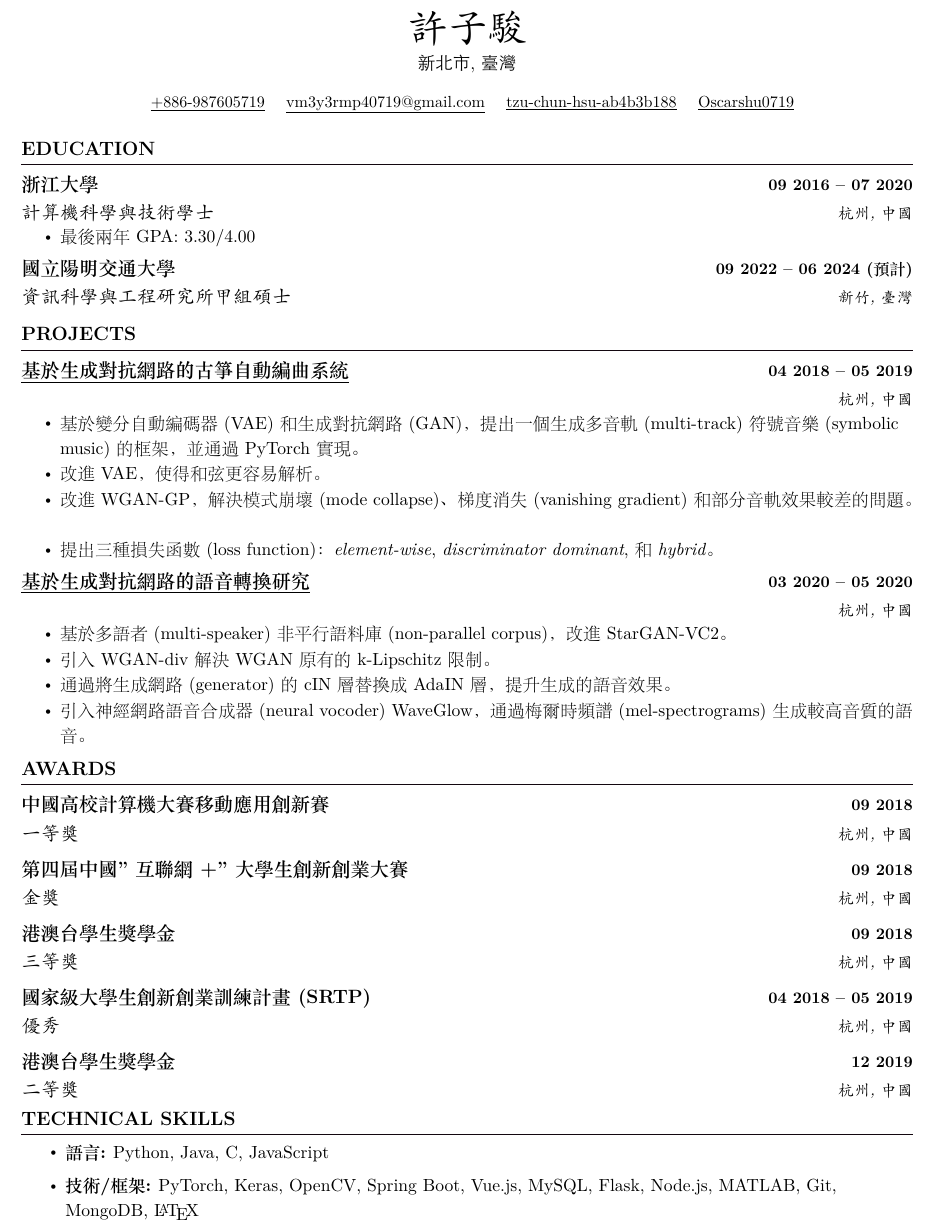
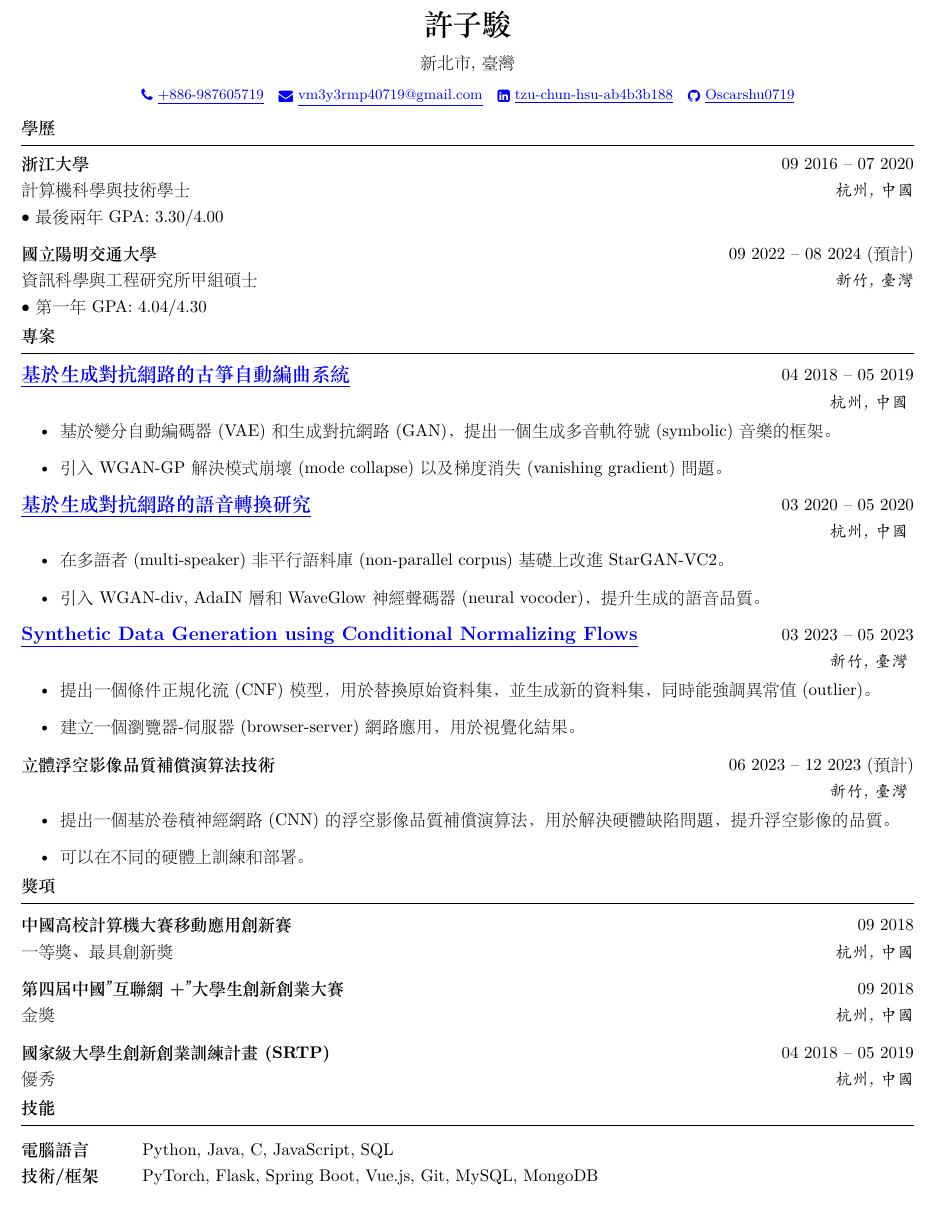
Before and after one commit to Oscarshu0719/my-resume-latex, a LaTeX CV (my-resume-zh_tw.tex): part of the page, cut so that both start at the same text. The pictures show the PDF file my-resume-zh_tw.pdf that the author committed with the source.

Commit message:
Update resume Chinese version

```diff
--- a/my-resume-zh_tw.tex
+++ b/my-resume-zh_tw.tex
@@ -28 +17,7 @@
 
+\name{許子駿}
+\address{新北市, 臺灣}
+\address{
+\small \href{tel:+886-987605719}{ \raisebox{-0.1\height}\faPhone\ \underline{+886-987605719} ~} \href{mailto:vm3y3rmp40719@gmail.com}{\raisebox{-0.2\height}\faEnvelope\  \underline{vm3y3rmp40719@gmail.com}} ~
+  \href{https://www.linkedin.com/in/tzu-chun-hsu-ab4b3b188/}{\raisebox{-0.2\height}\faLinkedinSquare\ \underline{tzu-chun-hsu-ab4b3b188}}  ~
+  \href{https://github.com/Oscarshu0719}{\raisebox{-0.2\height}\faGithub\ \underline{Oscarshu0719}}
@@ -142,136 +28,97 @@
-\begin{center}
-  {\Huge \scshape \CJKfamily{zhkai} 許子駿} \\ \vspace{1pt}
-  \heiti 新北市, 臺灣 \\ \vspace{8pt}
-  \small \href{tel:+886-987605719}{ \raisebox{-0.1\height}\faPhone\ \underline{+886-987605719} ~} \href{mailto:vm3y3rmp40719@gmail.com}{\raisebox{-0.2\height}\faEnvelope\  \underline{vm3y3rmp40719@gmail.com}} ~
-  \href{https://www.linkedin.com/in/tzu-chun-hsu-ab4b3b188/}{\raisebox{-0.2\height}\faLinkedinSquare\ \underline{tzu-chun-hsu-ab4b3b188}}  ~
-  \href{https://github.com/Oscarshu0719}{\raisebox{-0.2\height}\faGithub\ \underline{Oscarshu0719}}
-  % \vspace{-8pt}
-\end{center}
+%----------------------------------------------------------------------------------------
+% EDUCATION
+%----------------------------------------------------------------------------------------
+\vspace{-1em}
+\begin{rSection}{學歷}
 
+{\bf 浙江大學} \hfill {09 2016 -- 07 2020}\\
+計算機科學與技術學士 \hfill \textit{杭州, 中國}\\
+$\bullet$ 最後兩年 GPA: 3.30/4.00
 
-%-----------EDUCATION-----------
-\section{EDUCATION}
-  \resumeSubHeadingListStart
-    \resumeSubheading
-      {浙江大學}{09 2016 -- 07 2020}
-      {計算機科學與技術學士}{杭州, 中國}
-      \resumeItemListStart
-        \resumeItem{\normalsize{最後兩年GPA: 3.30/4.00}}
-      \resumeItemListEnd
-    \resumeSubheading
-      {國立陽明交通大學}{09 2022 -- 06 2024 (預計)}
-      {資訊科學與工程研究所甲組碩士}{新竹, 臺灣}
-  \resumeSubHeadingListEnd
+{\bf 國立陽明交通大學} \hfill {09 2022 -- 08 2024 (預計)}\\
+資訊科學與工程研究所甲組碩士 \hfill \textit{新竹, 臺灣}\\
+$\bullet$ 第一年 GPA: 4.04/4.30
 
+\end{rSection}
 
-%-----------PROJECTS-----------
-\section{PROJECTS}
-  % \vspace{-5pt}
-  \resumeSubHeadingListStart
-    \resumeSubheading
-      {\href{https://bit.ly/35GzBmc}{\textbf{\large{\underline{基於生成對抗網路的古箏自動編曲系統}}} \href{https://bit.ly/35GzBmc}{\raisebox{-0.1\height}\faExternalLink }}}{04 2018 -- 05 2019}
-      {}{杭州, 中國}
-      \resumeItemListStart
-        \resumeItem{\normalsize{基於變分自動編碼器 (VAE) 和生成對抗網路 (GAN)，提出一個生成多音軌 (multi-track) 符號音樂 (symbolic music) 的框架，並通過 \href{https://pytorch.org/}{PyTorch} 實現。}}
-        \resumeItem{\normalsize{改進VAE，使得和弦更容易解析。}}
-        \resumeItem{\normalsize{改進 \href{https://arxiv.org/abs/1704.00028}{WGAN-GP}，解決模式崩壞 (mode collapse)、梯度消失 (vanishing gradient) 和部分音軌效果較差的問題。}}
-        \resumeItem{\normalsize{提出三種損失函數 (loss function)：\textit{element-wise}, \textit{discriminator dominant}, 和 \textit{hybrid}。}}
-      \resumeItemListEnd
-      % \vspace{-13pt}
+%----------------------------------------------------------------------------------------
+% PROJECTS
+%----------------------------------------------------------------------------------------
+\vspace{-1em}
+\begin{rSection}{專案}
+\vspace{-1.25em}
+    \item \textbf{\href{https://docs.google.com/presentation/d/1797idRRmgeD2JnUslGbflmGUO2X5lMY6/edit?usp=drive_link&ouid=101248488395326982475&rtpof=true&sd=true}{\textbf{\large{\underline{基於生成對抗網路的古箏自動編曲系統}}}}} \hfill {04 2018 -- 05 2019}\\
+    \mbox{} \hfill \textit{杭州, 中國}
+    \vspace{-0.5em}
+    \begin{itemize}
+        \item 基於變分自動編碼器 (VAE) 和生成對抗網路 (GAN)，提出一個生成多音軌符號 (symbolic) 音樂的框架。
+        \item 引入 WGAN-GP 解決模式崩壞 (mode collapse) 以及梯度消失 (vanishing gradient) 問題。
+    \end{itemize}
 
-    \resumeSubheading
-      {\href{https://bit.ly/3IzE3BU}{\textbf{\large{\underline{基於生成對抗網路的語音轉換研究}}} \href{https://bit.ly/3IzE3BU}{\raisebox{-0.1\height}\faExternalLink }}}{03 2020 -- 05 2020}
-      {}{杭州, 中國}
-      \resumeItemListStart
-        \resumeItem{\normalsize{基於多語者 (multi-speaker) 非平行語料庫 (non-parallel corpus)，改進 \href{https://arxiv.org/abs/1907.12279}{StarGAN-VC2}。}}
-        \resumeItem{\normalsize{引入 \href{https://arxiv.org/abs/1712.01026}{WGAN-div} 解決 \href{https://arxiv.org/abs/1701.07875}{WGAN} 原有的k-Lipschitz限制。}}
-        \resumeItem{\normalsize{通過將生成網路 (generator) 的 \href{https://arxiv.org/abs/1610.07629}{cIN} 層替換成 \href{https://arxiv.org/abs/1703.06868}{AdaIN} 層，提升生成的語音效果。}}
-        \resumeItem{\normalsize{引入神經網路語音合成器 (neural vocoder) \href{https://arxiv.org/abs/1811.00002}{WaveGlow}，通過梅爾時頻譜 (mel-spectrograms) 生成較高音質的語音。}}
-      \resumeItemListEnd
-      % \vspace{-13pt}
-  \resumeSubHeadingListEnd
-\vspace{-12pt}
+    \item \textbf{\href{https://drive.google.com/file/d/1736XHtaeT58FL_gbOa9XjlyA6xAXDkg2/view?usp=drive_link}{\textbf{\large{\underline{基於生成對抗網路的語音轉換研究}}}}} \hfill {03 2020 -- 05 2020}\\
+    \mbox{} \hfill \textit{杭州, 中國}
+    \vspace{-0.5em}
+    \begin{itemize}
+        \item 在多語者 (multi-speaker) 非平行語料庫 (non-parallel corpus) 基礎上改進 StarGAN-VC2。
+        \item 引入 WGAN-div, AdaIN 層和 WaveGlow 神經聲碼器 (neural vocoder)，提升生成的語音品質。
+    \end{itemize}
 
+    \item \textbf{\href{https://drive.google.com/file/d/176xCWH6j0VAuoXLtB_HppxyZN-6ezq9_/view?usp=drive_link}{\textbf{\large{\underline{Synthetic Data Generation using Conditional Normalizing Flows}}}}} \hfill {03 2023 -- 05 2023}\\
+    \mbox{} \hfill \textit{新竹, 臺灣}
+    \vspace{-0.5em}
+    \begin{itemize}
+        \item 提出一個條件正規化流 (CNF) 模型，用於替換原始資料集，並生成新的資料集，同時能強調異常值 (outlier)。
+        \item 建立一個瀏覽器-伺服器 (browser-server) 網路應用，用於視覺化結果。
+    \end{itemize}
 
-%-----------AWARDS-----------
-\section{AWARDS}
-  \resumeSubHeadingListStart
-    \resumeSubheading
-      {中國高校計算機大賽移動應用創新賽}{09 2018}
-      {一等獎}{杭州, 中國}
+    \item \textbf{立體浮空影像品質補償演算法技術} \hfill {06 2023 -- 12 2023 (預計)}\\
+    \mbox{} \hfill \textit{新竹, 臺灣}
+    \vspace{-0.5em}
+    \begin{itemize}
+        \item 提出一個基於卷積神經網路 (CNN) 的浮空影像品質補償演算法，用於解決硬體缺陷問題，提升浮空影像的品質。
+        \item 可以在不同的硬體上訓練和部署。
+    \end{itemize}
+\end{rSection}
 
-    \resumeSubheading
-      {第四屆中國"互聯網+"大學生創新創業大賽}{09 2018}
-      {金獎}{杭州, 中國}
+%----------------------------------------------------------------------------------------
+% AWARDS
+%----------------------------------------------------------------------------------------
+\vspace{-1em}
+\begin{rSection}{獎項}
+\vspace{-1.25em}
+    \item \textbf{中國高校計算機大賽移動應用創新賽} \hfill {09 2018}\\
+    {一等獎、最具創新獎} \hfill \textit{杭州, 中國}
 
-    \resumeSubheading
-      {港澳台學生獎學金}{09 2018}
-      {三等獎}{杭州, 中國}
+    \item \textbf{第四屆中國” 互聯網 +” 大學生創新創業大賽} \hfill {09 2018}\\
+    {金獎} \hfill \textit{杭州, 中國}
 
-    \resumeSubheading
-      {國家級大學生創新創業訓練計畫 (SRTP)}{04 2018 -- 05 2019}
-      {優秀}{杭州, 中國}
+    \item \textbf{國家級大學生創新創業訓練計畫 (SRTP)} \hfill {04 2018 -- 05 2019}\\
+    {優秀} \hfill \textit{杭州, 中國}
+\end{rSection}
 
-    \resumeSubheading
-      {港澳台學生獎學金}{12 2019}
-      {二等獎}{杭州, 中國}
-  \resumeSubHeadingListEnd
-\vspace{-12pt}
+%----------------------------------------------------------------------------------------
+% EXPERIENCE
+%----------------------------------------------------------------------------------------
 
+% \begin{rSection}{EXPERIENCE}
+% \vspace{-1.25em}
+% \item \textbf{The University of British Columbia Vancouver Summer Program} \hfill {07 2019 -- 08 2019}\\
+% \mbox{} \hfill \textit{Vancouver, Canada}
+%     \begin{itemize}
+%         \item Included 2 courses, ”Algorithms and the World Wide Web” and ”Building Modern Web Applications”.
+%         \item Collaborated with my teammates to complete our projects as team leader.
+%     \end{itemize}
+% \end{rSection}
 
-% {Company Name \href{certificate Link}{\raisebox{-0.1\height}\faExternalLink }}{MM YYYY -- MM YYYY}
-% {\underline{Role Name}}{city, country}
-%-----------EXPERIENCE-----------
-
-% Omit this part to make resume in 1 paper.
-
-% \section{EXPERIENCE}
-%   \resumeSubHeadingListStart
-%     \resumeSubheading
-%       {英屬哥倫比亞大學 (UBC) 溫哥華暑期計畫 (VSP)}{07 2019 -- 08 2019}
-%       {}{溫哥華, 加拿大}
-%       \resumeItemListStart
-%         \resumeItem{\normalsize{高強度的四周課程，包含"Algorithms and the World Wide Web"和"Building Modern Web Applications"。}}
-%         \resumeItem{\normalsize{在團隊中擔任組長，並和組員共同完成專案。}}
-%         \resumeItem{\normalsize{在這四周感受UBC不同的學習氛圍，拓展視野。}}
-%       \resumeItemListEnd
-%   \resumeSubHeadingListEnd
-% \vspace{-12pt}
-
-
-%-----------PROGRAMMING SKILLS-----------
-\section{TECHNICAL SKILLS}
-  \resumeItemListStart
-    \resumeItem{\textbf{\normalsize{語言:}}{ \normalsize{\href{https://www.python.org/}{Python}, \href{https://www.java.com/}{Java}, C, JavaScript}}}
-    \resumeItem{\textbf{\normalsize{技術/框架:}}{ \normalsize{\href{https://pytorch.org/}{PyTorch}, \href{https://keras.io/}{Keras}, \href{https://opencv.org/}{OpenCV}, \href{https://spring.io/projects/spring-boot}{Spring Boot}, \href{https://vuejs.org/}{Vue.js}, \href{https://www.mysql.com/}{MySQL}, \href{https://flask.palletsprojects.com/}{Flask}, \href{https://nodejs.org/}{Node.js}, \href{https://www.mathworks.com/products/matlab.html}{MATLAB}, \href{https://git-scm.com/}{Git}, \href{https://www.mongodb.com/}{MongoDB}, \href{https://www.latex-project.org/}{\LaTeX}}}}
-  \resumeItemListEnd
-
-
-%-----------INVOLVEMENT---------------
-% \section{EXTRACURRICULAR}
-%     \resumeSubHeadingListStart
-%         \resumeSubheading{Organization Name \href{Certificate Proof link}{\raisebox{-0.1\height}\faExternalLink } }{MM YYYY -- MM YYYY}{\underline{Role}}{Location}
-%             \resumeItemListStart
-%                 \resumeItem{\normalsize{About the role \textbf{and responsibilities carried out.}}}
-%                 \resumeItem{\normalsize{Participation Certificate. \href{ParticipationCertificateLink.com}{\raisebox{-0.1\height}\faExternalLink }}}
-%             \resumeItemListEnd
-%     \resumeSubHeadingListEnd
-%  \vspace{-11pt}
-
-%-----------CERTIFICATIONS---------------
-% \section{CERTIFICATIONS}
-
-% $\sbullet[.75] \hspace{0.1cm}$ {\href{certificateLink.com}{ReactJS \& Redux - Udemy}} \hspace{1.6cm}
-% $\sbullet[.75] \hspace{0.1cm}$ {\href{certificateLink.com}{Java}} \hspace{2.59cm}
-% $\sbullet[.75] \hspace{0.2cm}${\href{certificateLink.com} {Command Line in Linux - Coursera}}\\
-
-% $\sbullet[.75] \hspace{0.2cm}${\href{certificateLink.com}{Python for Data Science - XIE}} \hspace{1cm}
-% $\sbullet[.75] \hspace{0.1cm}$ {\href{certificateLink.com}{SQL}} \hspace{2.6cm}
-% $\sbullet[.75] \hspace{0.2cm}${\href{certificateLink.com}{Microsoft AI Classroom - Microsoft}} \\
-
-% $\sbullet[.75] \hspace{0.2cm}${\href{certificateLink.com}{\textbf{5 Stars} in \textbf{C++} \& \textbf{SQL} \href{certificateLink.com}{\raisebox{-0.1\height}\faExternalLink }}}\hspace{1.45cm}
-% $\sbullet[.75] \hspace{0.2cm}${\href{certificateLink.com}{MongoDB Basics}} \hspace{0.5cm}
-% $\sbullet[.75] \hspace{0.2cm}${\href{certificateLink.com}{NodeJS with Express \& MongoDB - Udemy}} \\
-
+%----------------------------------------------------------------------------------------
+% SKILLS
+%----------------------------------------------------------------------------------------
+\vspace{-1em}
+\begin{rSection}{技能}
+\begin{tabular}{ @{} >{\bfseries}l @{\hspace{6ex}} l }
+電腦語言 & Python, Java, C, JavaScript, SQL\\
+技術/框架 & PyTorch, Flask, Spring Boot, Vue.js, Git, MySQL, MongoDB
+\end{tabular}\\
+\end{rSection}
 
 \end{document}
```
Also changed, not shown: my-resume-en.tex (+11 -16 lines), my-resume-en.pdf, my-resume-zh_tw.pdf, my-resume-zh_tw.tex (146 more changed lines), 1 other file.
